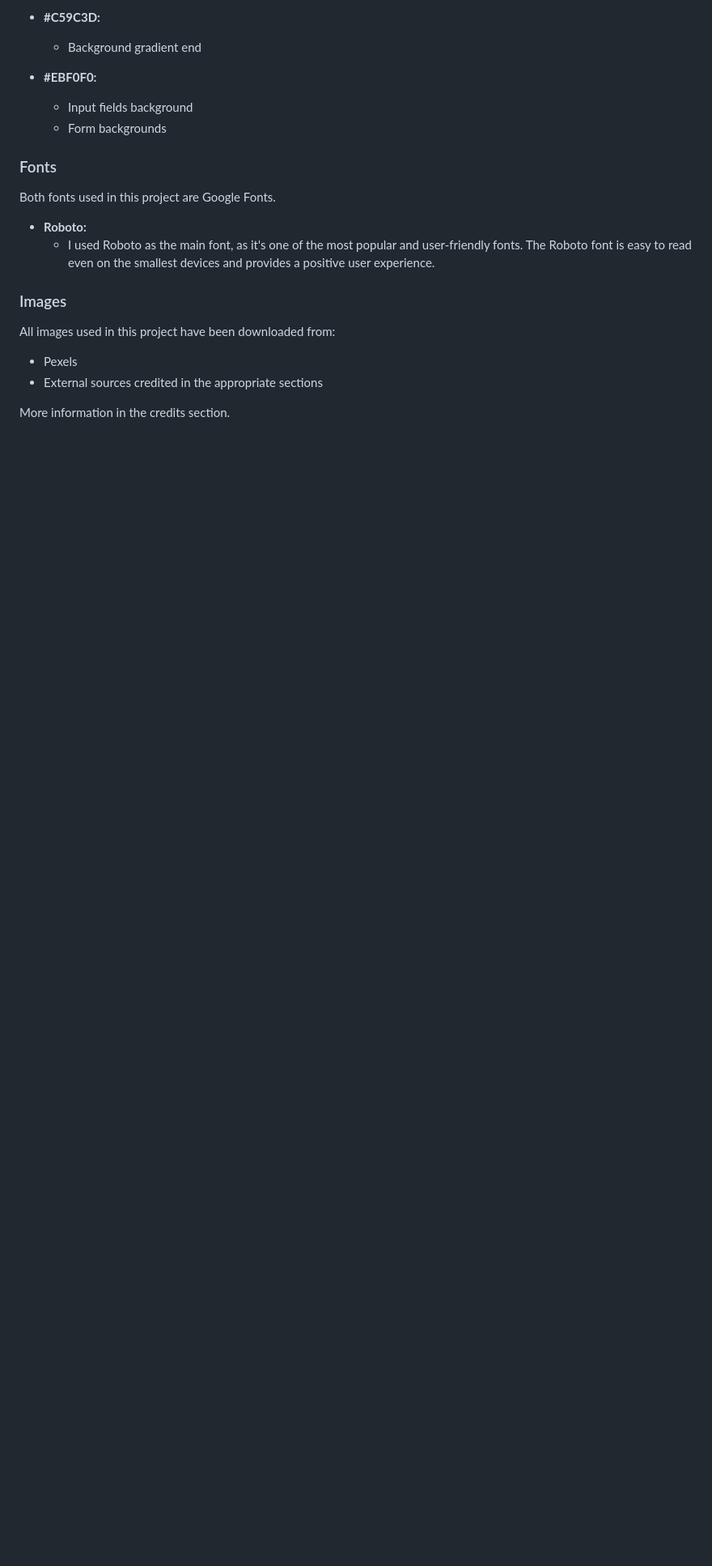
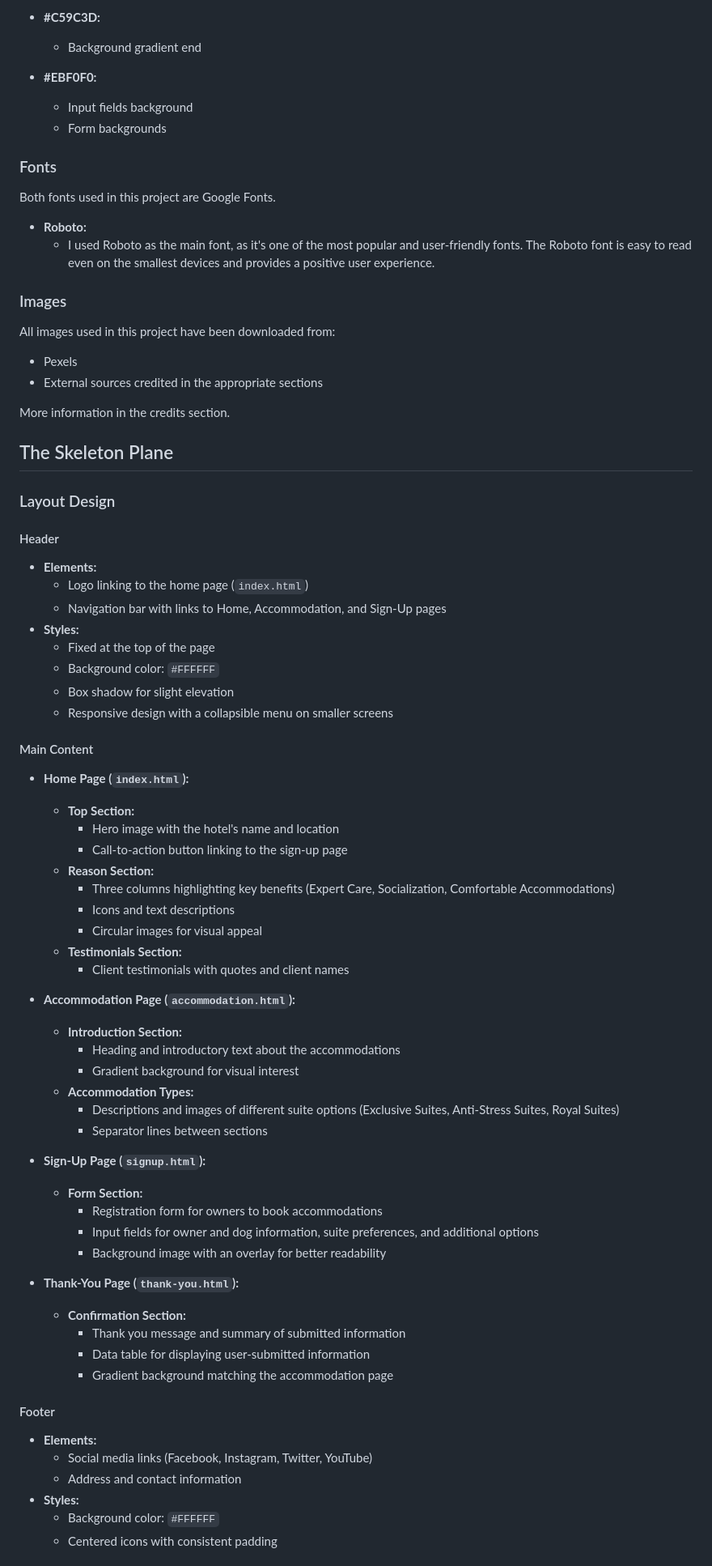
Before and after one commit to RobertDivkovic/canine-comforts-hotel, a Markdown page: README.md, the part around one of its changes. Shown at 81% size. GitHub-like rendering; blank space fills up the shorter version.

Commit message:
Fix earlier add for the skeleton plane

```diff
--- a/README.md
+++ b/README.md
@@ -119,3 +119,58 @@ All images used in this project have been downloaded from:
 - External sources credited in the appropriate sections
 
 More information in the credits section.
+
+## The Skeleton Plane
+
+### Layout Design
+
+#### Header
+- **Elements:**
+  - Logo linking to the home page (`index.html`)
+  - Navigation bar with links to Home, Accommodation, and Sign-Up pages
+- **Styles:**
+  - Fixed at the top of the page
+  - Background color: `#FFFFFF`
+  - Box shadow for slight elevation
+  - Responsive design with a collapsible menu on smaller screens
+
+#### Main Content
+- **Home Page (`index.html`):**
+  - **Top Section:**
+    - Hero image with the hotel's name and location
+    - Call-to-action button linking to the sign-up page
+  - **Reason Section:**
+    - Three columns highlighting key benefits (Expert Care, Socialization, Comfortable Accommodations)
+    - Icons and text descriptions
+    - Circular images for visual appeal
+  - **Testimonials Section:**
+    - Client testimonials with quotes and client names
+
+- **Accommodation Page (`accommodation.html`):**
+  - **Introduction Section:**
+    - Heading and introductory text about the accommodations
+    - Gradient background for visual interest
+  - **Accommodation Types:**
+    - Descriptions and images of different suite options (Exclusive Suites, Anti-Stress Suites, Royal Suites)
+    - Separator lines between sections
+
+- **Sign-Up Page (`signup.html`):**
+  - **Form Section:**
+    - Registration form for owners to book accommodations
+    - Input fields for owner and dog information, suite preferences, and additional options
+    - Background image with an overlay for better readability
+
+- **Thank-You Page (`thank-you.html`):**
+  - **Confirmation Section:**
+    - Thank you message and summary of submitted information
+    - Data table for displaying user-submitted information
+    - Gradient background matching the accommodation page
+
+#### Footer
+- **Elements:**
+  - Social media links (Facebook, Instagram, Twitter, YouTube)
+  - Address and contact information
+- **Styles:**
+  - Background color: `#FFFFFF`
+  - Centered icons with consistent padding
+
```
Also changed, not shown: other parts of README.md (+32 -0 lines).
